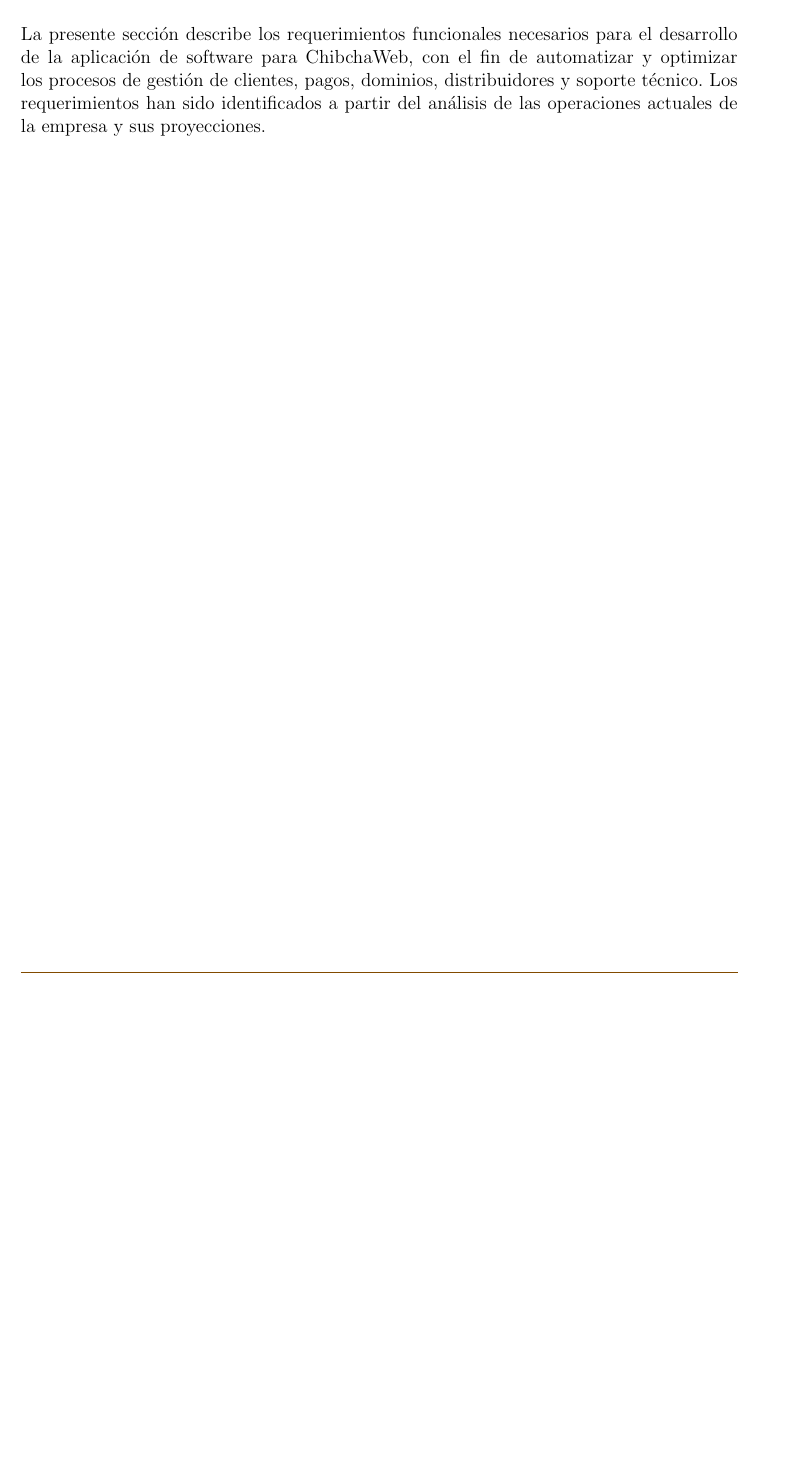
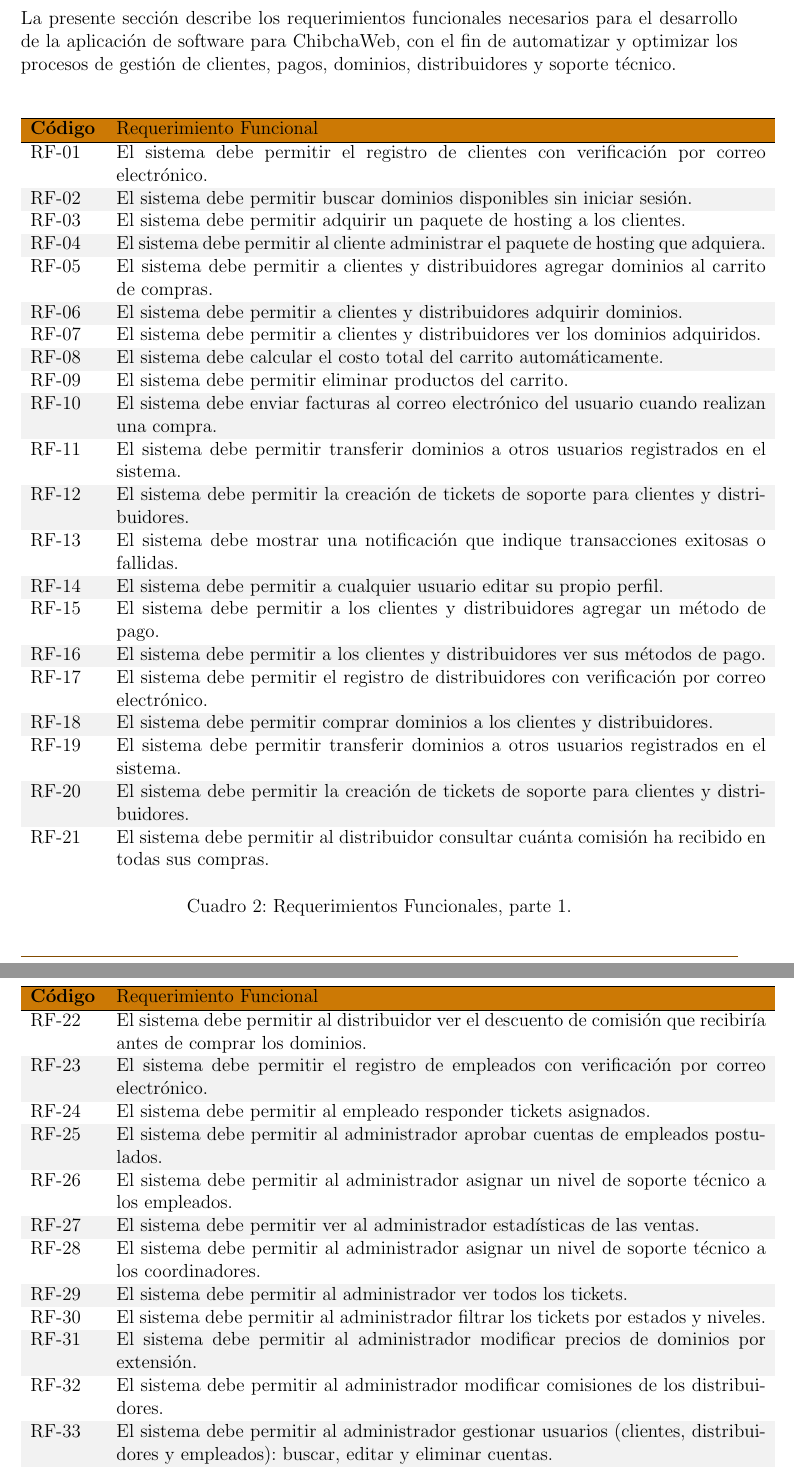
Before and after one commit to Jekyu/Chibchaweb-Hosting-Platform-Doc, a LaTeX document (DisenoArquitectura/diseno.tex, which reads DisenoArquitectura/especificacion/espec.dat, DisenoArquitectura/especificacion/espec2.dat, DisenoArquitectura/especificacion/especificacion.tex): part of page 13 of 33 before the commit and two parts of pages 13 and 14 of 36 after it, the two joined at a grey line, cut so that both start at the same text, the shorter picture padded with empty space. Compiled offline with pdfLaTeX.

Commit message:
Se actualizaron los documentos de arquitectura y el manual de usuario de empleados

```diff
--- /dev/null
+++ b/DisenoArquitectura/especificacion/espec.dat
@@ -0,0 +1,22 @@
+Código;Requerimiento Funcional
+RF-01 ; El sistema debe permitir el registro de clientes con verificación por correo electrónico.
+RF-02 ; El sistema debe permitir buscar dominios disponibles sin iniciar sesión.
+RF-03 ; El sistema debe permitir adquirir un paquete de hosting a los clientes.
+RF-04 ; El sistema debe permitir al cliente administrar el paquete de hosting que adquiera.
+RF-05 ; El sistema debe permitir a clientes y distribuidores agregar dominios al carrito de compras.
+RF-06 ; El sistema debe permitir a clientes y distribuidores adquirir dominios.
+RF-07 ; El sistema debe permitir a clientes y distribuidores ver los dominios adquiridos.
+RF-08 ; El sistema debe calcular el costo total del carrito automáticamente.
+RF-09 ; El sistema debe permitir eliminar productos del carrito.
+RF-10 ; El sistema debe enviar facturas al correo electrónico del usuario cuando realizan una compra.
+RF-11 ; El sistema debe permitir transferir dominios a otros usuarios registrados en el sistema.
+RF-12 ; El sistema debe permitir la creación de tickets de soporte para clientes y distribuidores.
+RF-13 ; El sistema debe mostrar una notificación que indique transacciones exitosas o fallidas.
+RF-14 ; El sistema debe permitir a cualquier usuario editar su propio perfil.
+RF-15 ; El sistema debe permitir a los clientes y distribuidores agregar un método de pago.
+RF-16 ; El sistema debe permitir a los clientes y distribuidores ver sus métodos de pago.
+RF-17 ; El sistema debe permitir el registro de distribuidores con verificación por correo electrónico.
+RF-18 ; El sistema debe permitir comprar dominios a los clientes y distribuidores.
+RF-19 ; El sistema debe permitir transferir dominios a otros usuarios registrados en el sistema.
+RF-20 ; El sistema debe permitir la creación de tickets de soporte para clientes y distribuidores.
+RF-21 ; El sistema debe permitir al distribuidor consultar cuánta comisión ha recibido en todas sus compras.
--- /dev/null
+++ b/DisenoArquitectura/especificacion/espec2.dat
@@ -0,0 +1,13 @@
+Código;Requerimiento Funcional
+RF-22 ; El sistema debe permitir al distribuidor ver el descuento de comisión que recibiría antes de comprar los dominios.
+RF-23 ; El sistema debe permitir el registro de empleados con verificación por correo electrónico.
+RF-24 ; El sistema debe permitir al empleado responder tickets asignados.
+RF-25 ; El sistema debe permitir al administrador aprobar cuentas de empleados postulados.
+RF-26 ; El sistema debe permitir al administrador asignar un nivel de soporte técnico a los empleados.
+RF-27 ; El sistema debe permitir ver al administrador estadísticas de las ventas.
+RF-28 ; El sistema debe permitir al administrador asignar un nivel de soporte técnico a los coordinadores.
+RF-29 ; El sistema debe permitir al administrador ver todos los tickets.
+RF-30 ; El sistema debe permitir al administrador filtrar los tickets por estados y niveles.
+RF-31 ; El sistema debe permitir al administrador modificar precios de dominios por extensión.
+RF-32 ; El sistema debe permitir al administrador modificar comisiones de los distribuidores.
+RF-33 ; El sistema debe permitir al administrador gestionar usuarios (clientes, distribuidores y empleados): buscar, editar y eliminar cuentas.
@@ -0,0 +19,2 @@
+RF-39 ; El sistema debe permitir a cualquier usuario editar datos básicos de su perfil.
+RF-40 ; El sistema debe mostrar una notificación que indique transacciones exitosas o fallidas.
--- a/DisenoArquitectura/especificacion/especificacion.tex
+++ b/DisenoArquitectura/especificacion/especificacion.tex
@@ -1 +1 @@
-La presente sección describe los requerimientos funcionales necesarios para el desarrollo de la aplicación de software para ChibchaWeb, con el fin de automatizar y optimizar los procesos de gestión de clientes, pagos, dominios, distribuidores y soporte técnico. Los requerimientos han sido identificados a partir del análisis de las operaciones actuales de la empresa y sus proyecciones.
+La presente sección describe los requerimientos funcionales necesarios para el desarrollo de la aplicación de software para ChibchaWeb, con el fin de automatizar y optimizar los procesos de gestión de clientes, pagos, dominios, distribuidores y soporte técnico.
@@ -1,0 +16,18 @@
+    \begin{table}[H]
+    \pgfplotstabletypeset[
+    col sep=semicolon,
+    header=true,
+    ]{especificacion/espec.dat}
+    \caption{Requerimientos Funcionales, parte 1.}
+    \end{table}
+\end{center}
+
+\begin{center}
+    \begin{table}[H]
+    \pgfplotstabletypeset[
+    col sep=semicolon,
+    header=true,
+    ]{especificacion/espec2.dat}
+    \caption{Requerimientos Funcionales, parte 2.}
+    \end{table}
+\end{center}
```
Also changed, not shown: DisenoArquitectura/descdoc/descdoc.tex (+25 -0 lines), DisenoArquitectura/diseno.tex (+0 -1 lines), DisenoArquitectura/puntovista/puntovista.tex (+16 -1 lines), ManualUsuarioEmpleados/manusuempleados.tex (+1 -0 lines), ManualUsuarioEmpleados/recomendaciones/recomendaciones.tex (+13 -0 lines), DisenoArquitectura/diseno.pdf, DisenoArquitectura/puntovista/dia-contexto.png (added), DisenoArquitectura/puntovista/dia-relacional.png (added), DisenoArquitectura/especificacion/espec2.dat (9 more changed lines), DisenoArquitectura/especificacion/especificacion.tex (14 more changed lines), 9 other files.
